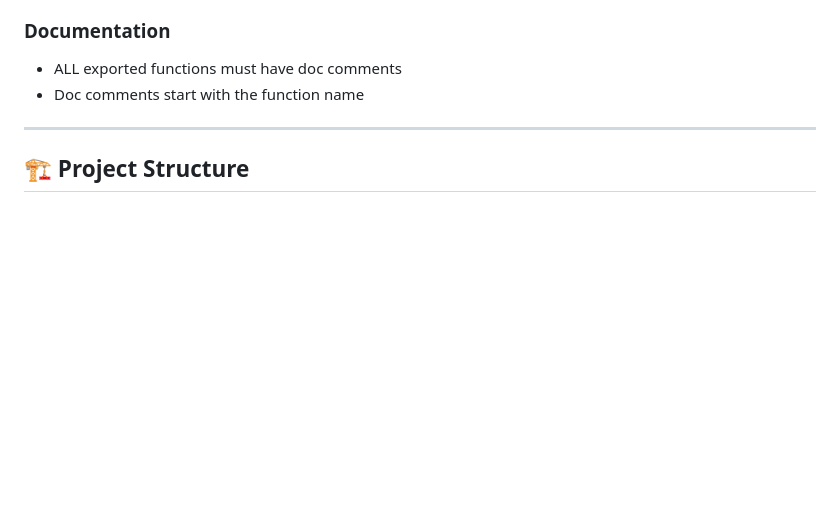
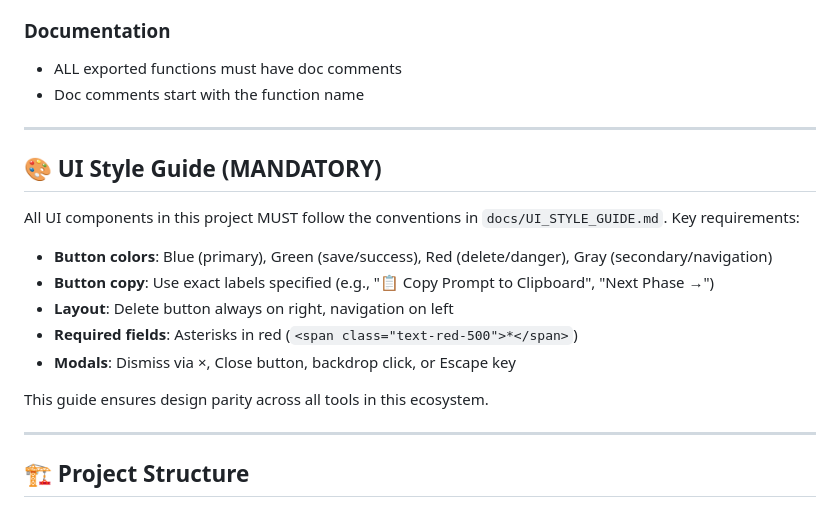
Before and after one commit to bordenet/one-pager, a Markdown page: CLAUDE.md, the part around the change. Drawn GitHub-style; blank space fills up the shorter version.

Commit message:
Add UI Style Guide for design parity across tools
- Document button colors, copy, and layout patterns
- Specify modal dialog behavior and dismissal methods
- Define form field styling and required field indicators
- Include test coverage expectations for UI workflows
- Reference in CLAUDE.md for discoverability

```diff
--- a/CLAUDE.md
+++ b/CLAUDE.md
@@ -154,6 +154,20 @@ All Go code in this project MUST follow the conventions in `docs/GO_STYLE_GUIDE.
 
 ---
 
+## 🎨 UI Style Guide (MANDATORY)
+
+All UI components in this project MUST follow the conventions in `docs/UI_STYLE_GUIDE.md`. Key requirements:
+
+- **Button colors**: Blue (primary), Green (save/success), Red (delete/danger), Gray (secondary/navigation)
+- **Button copy**: Use exact labels specified (e.g., "📋 Copy Prompt to Clipboard", "Next Phase →")
+- **Layout**: Delete button always on right, navigation on left
+- **Required fields**: Asterisks in red (`<span class="text-red-500">*</span>`)
+- **Modals**: Dismiss via ×, Close button, backdrop click, or Escape key
+
+This guide ensures design parity across all tools in this ecosystem.
+
+---
+
 ## 🏗️ Project Structure
 
 ### Main Application
```
